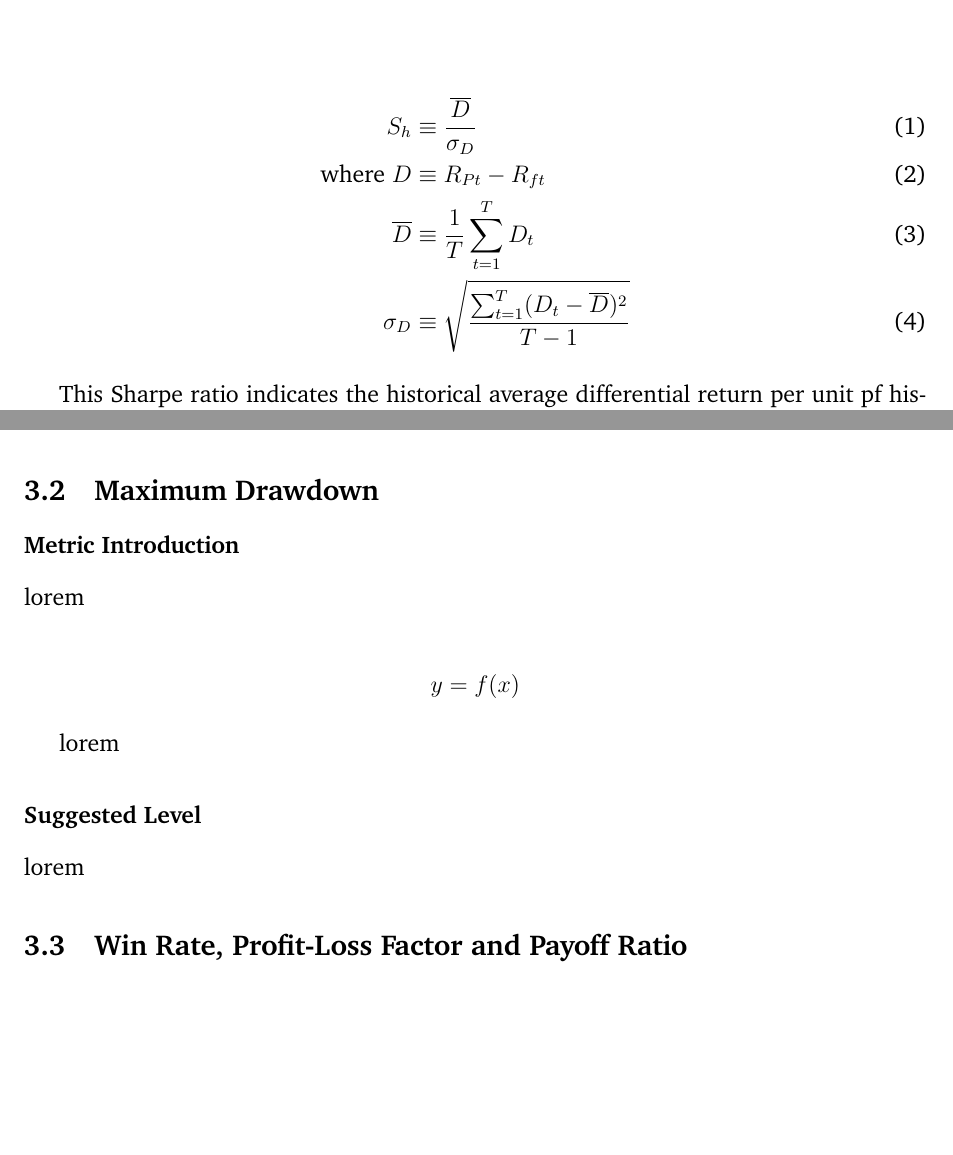
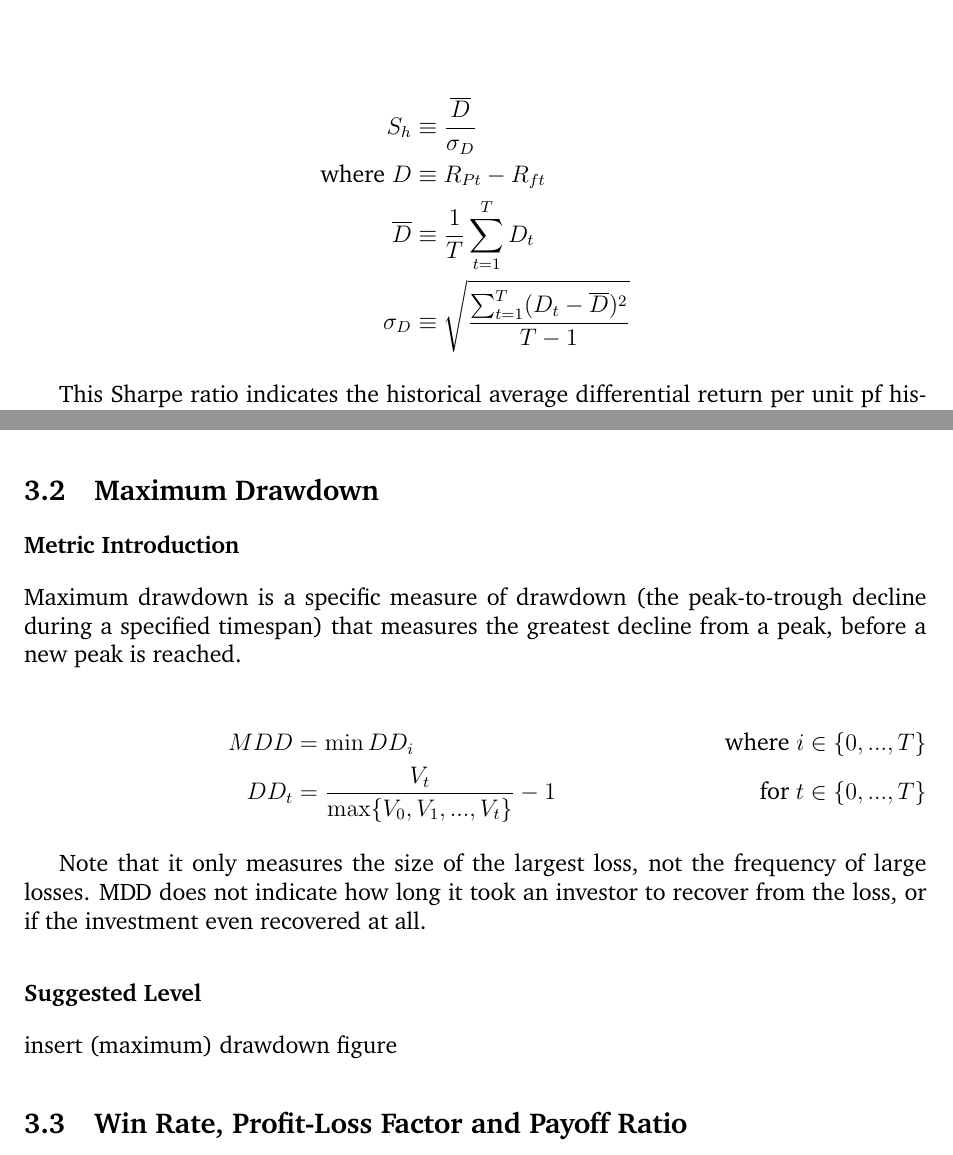
Before and after one commit to exnight/COMP4971C, a LaTeX paper (src/backtest.tex): two parts of pages 4 and 5 of 7 before the commit and two parts of pages 4 and 5 of 8 after it, joined at a grey line, cut so that both start at the same text, the shorter picture padded with empty space. Compiled offline with pdfLaTeX.

Commit message:
Add max drawdown description

```diff
--- a/src/backtest.tex
+++ b/src/backtest.tex
@@ -82,12 +82,12 @@ Primary metrics should be used for all types of trading strategies.
 
 Sharpe ratio is first introduced by \cite{sharpe1966}. Its original name \enquote{Reward-to-Variability Ratio} reflects its nature of balancing return and risk of a strategy. According to the definition in \cite{sharpe1994}, assume \(R_{Pt}\) as a \(t\)-period return series, \(R_{ft}\) as the risk-free rate series over the same period. Then the Sharpe ratio \(S_h\) from \(t=1\) to \(t=T\):
 
-\begin{align}
+\begin{align*}
   S_h &\equiv \frac{\overline{D}}{\sigma_D} \\
   \text{where}~D &\equiv R_{Pt} - R_{ft} \\
   \overline{D} &\equiv \frac{1}{T} \sum_{t=1}^T D_t \\
   \sigma_D &\equiv \sqrt{\frac{\sum_{t=1}^T (D_t-\overline{D})^2}{T-1}}
-\end{align}
+\end{align*}
 
 This Sharpe ratio indicates the historical average differential return per unit pf historical variability of the differential return (\cite{sharpe1966}). In simpler terms, Sharpe ratio measures the expected return gained per unit of risk taken for a zero investment strategy. The Sharpe ratio does not cover cases in which only one investment return is involved (\cite{sharpe1994}).
 
@@ -108,17 +108,18 @@ All values in the above section should be treated as reference instead of absolu
 
 \subsubsection*{Metric Introduction}
 
-lorem
+Maximum drawdown is a specific measure of drawdown (the peak-to-trough decline during a specified timespan) that measures the greatest decline from a peak, before a new peak is reached.
 
 \begin{align*}
-  y = f(x)
+  MDD &= \min DD_i \tag*{where \(i \in {\{0, ..., T \}} \)} \\
+  DD_t &= \frac{V_t}{\max \{V_0, V_1, ..., V_t \}}-1 \tag*{for \(t \in {\{0, ..., T \}} \)}
 \end{align*}
 
-lorem
+Note that it only measures the size of the largest loss, not the frequency of large losses. MDD does not indicate how long it took an investor to recover from the loss, or if the investment even recovered at all.
 
 \subsubsection*{Suggested Level}
 
-lorem
+insert (maximum) drawdown figure
 
 \subsection{Win Rate, Profit-Loss Factor and Payoff Ratio}
 
```
Also changed, not shown: dist/backtest.pdf.
